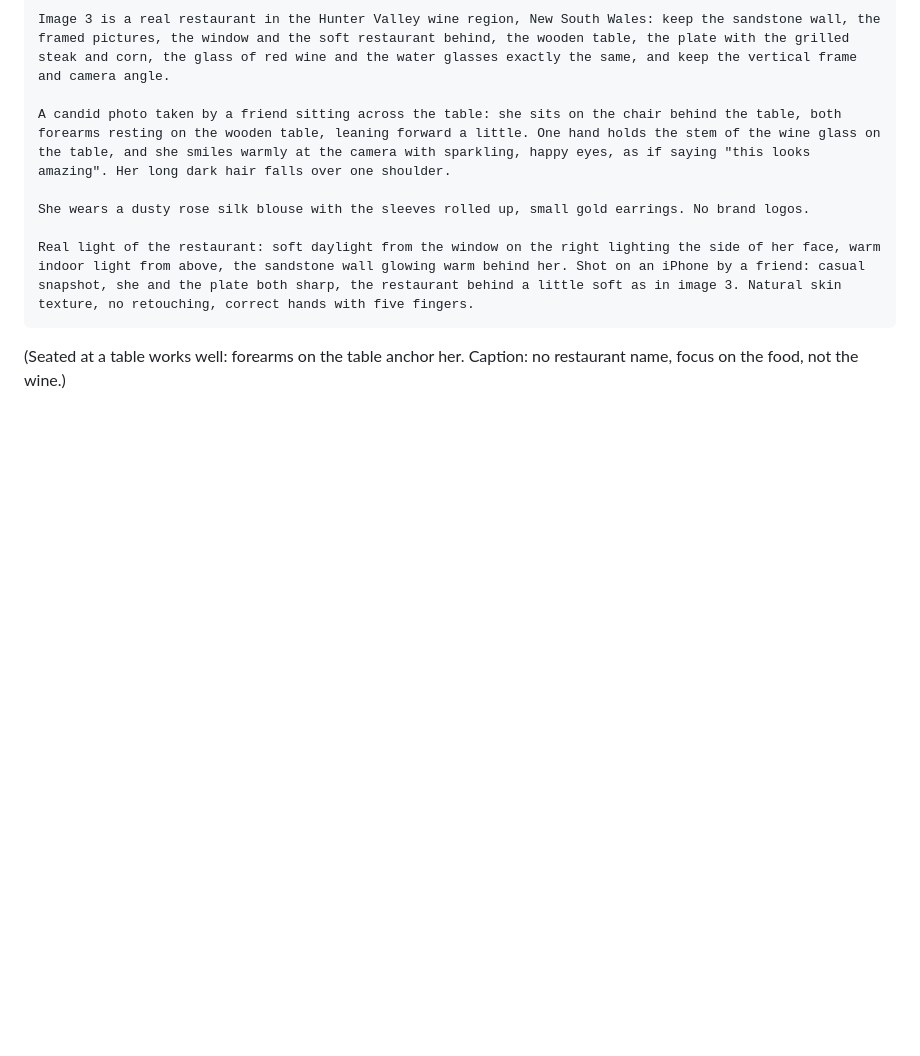
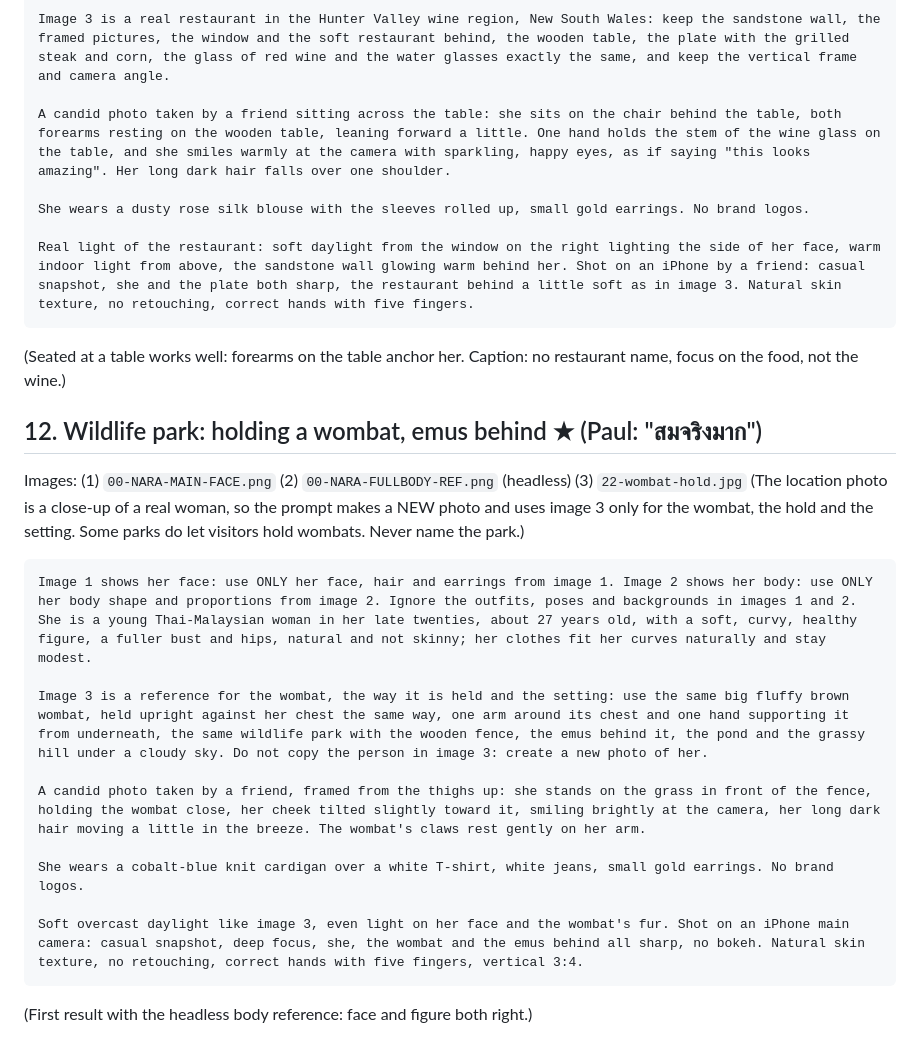
Before and after one commit to namchasang/paulperthailab, a Markdown page: podcast/travel/approved-prompts.md, the part around the change. GitHub-like rendering; blank space fills up the shorter version.

Commit message:
Approved travel photo 12: holding a wombat
Co-Authored-By: Claude Opus 5.5 <noreply@anthropic.com>
Claude-Session: https://claude.ai/code/session_01Govfbv93J6eYY2SQnWTgvc

````diff
--- a/podcast/travel/approved-prompts.md
+++ b/podcast/travel/approved-prompts.md
@@ -180,3 +180,19 @@ She wears a dusty rose silk blouse with the sleeves rolled up, small gold earrin
 Real light of the restaurant: soft daylight from the window on the right lighting the side of her face, warm indoor light from above, the sandstone wall glowing warm behind her. Shot on an iPhone by a friend: casual snapshot, she and the plate both sharp, the restaurant behind a little soft as in image 3. Natural skin texture, no retouching, correct hands with five fingers.
 ```
 (Seated at a table works well: forearms on the table anchor her. Caption: no restaurant name, focus on the food, not the wine.)
+
+## 12. Wildlife park: holding a wombat, emus behind  ★ (Paul: "สมจริงมาก")
+Images: (1) `00-NARA-MAIN-FACE.png` (2) `00-NARA-FULLBODY-REF.png` (headless) (3) `22-wombat-hold.jpg`
+(The location photo is a close-up of a real woman, so the prompt makes a NEW photo and uses image 3 only for the wombat, the hold and the setting. Some parks do let visitors hold wombats. Never name the park.)
+```
+Image 1 shows her face: use ONLY her face, hair and earrings from image 1. Image 2 shows her body: use ONLY her body shape and proportions from image 2. Ignore the outfits, poses and backgrounds in images 1 and 2. She is a young Thai-Malaysian woman in her late twenties, about 27 years old, with a soft, curvy, healthy figure, a fuller bust and hips, natural and not skinny; her clothes fit her curves naturally and stay modest.
+
+Image 3 is a reference for the wombat, the way it is held and the setting: use the same big fluffy brown wombat, held upright against her chest the same way, one arm around its chest and one hand supporting it from underneath, the same wildlife park with the wooden fence, the emus behind it, the pond and the grassy hill under a cloudy sky. Do not copy the person in image 3: create a new photo of her.
+
+A candid photo taken by a friend, framed from the thighs up: she stands on the grass in front of the fence, holding the wombat close, her cheek tilted slightly toward it, smiling brightly at the camera, her long dark hair moving a little in the breeze. The wombat's claws rest gently on her arm.
+
+She wears a cobalt-blue knit cardigan over a white T-shirt, white jeans, small gold earrings. No brand logos.
+
+Soft overcast daylight like image 3, even light on her face and the wombat's fur. Shot on an iPhone main camera: casual snapshot, deep focus, she, the wombat and the emus behind all sharp, no bokeh. Natural skin texture, no retouching, correct hands with five fingers, vertical 3:4.
+```
+(First result with the headless body reference: face and figure both right.)
````
